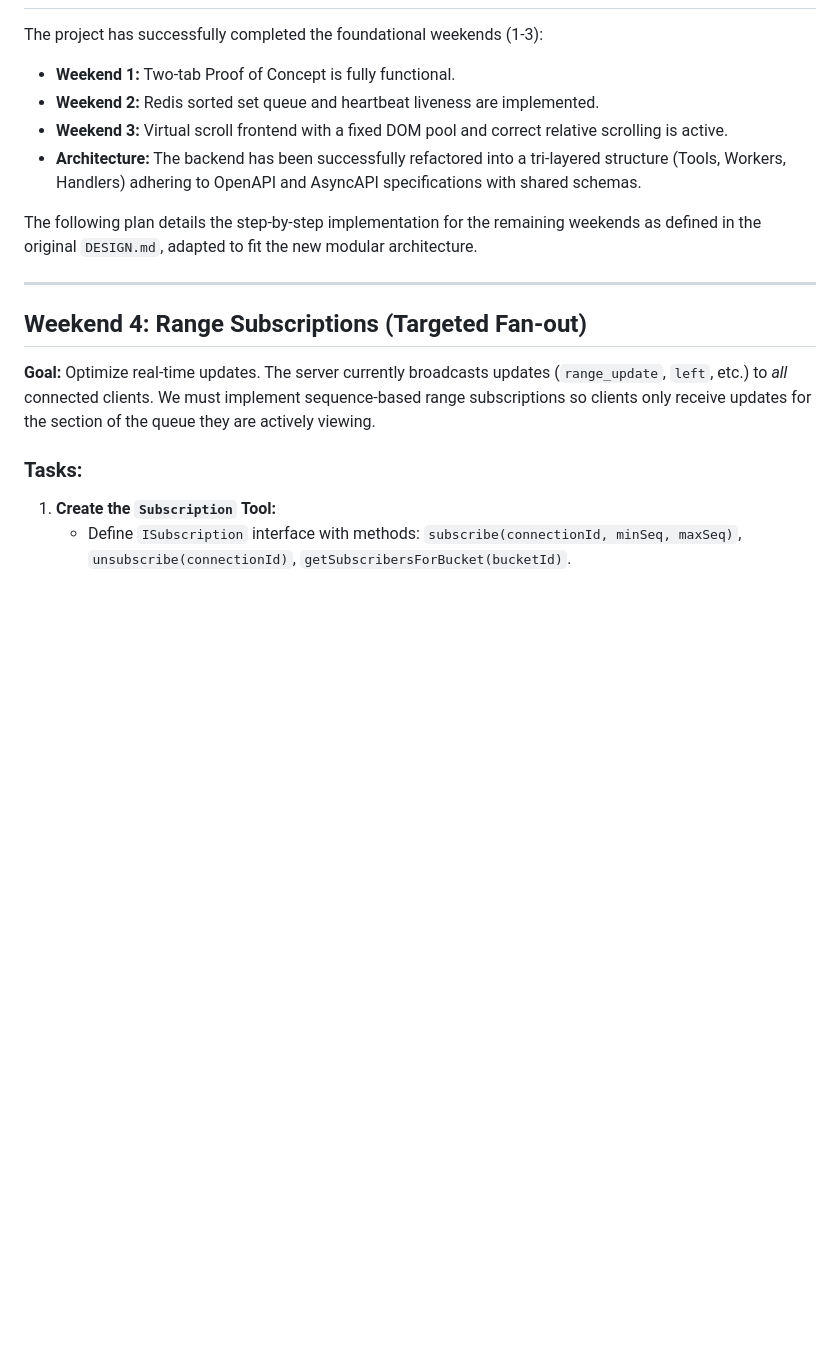
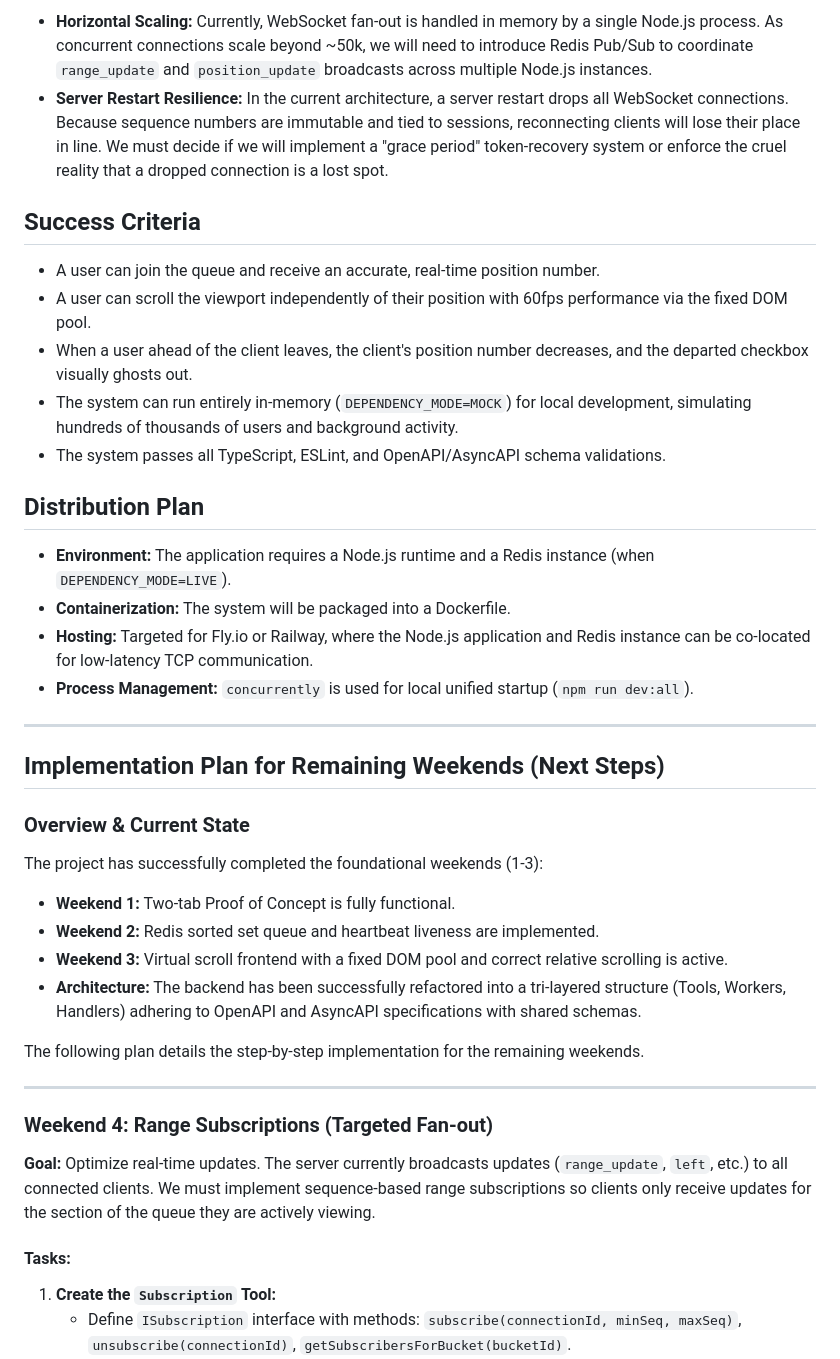
Before and after one commit to MaxPRafferty/waiting-game, a Markdown page: GEMINI-DESIGN.md, the part around one of its changes. Rendered like a GitHub page; blank space fills up the shorter version.

```diff
--- a/GEMINI-DESIGN.md
+++ b/GEMINI-DESIGN.md
@@ -4,18 +48,44 @@
+- **Horizontal Scaling:** Currently, WebSocket fan-out is handled in memory by a single Node.js process. As concurrent connections scale beyond ~50k, we will need to introduce Redis Pub/Sub to coordinate `range_update` and `position_update` broadcasts across multiple Node.js instances.
+- **Server Restart Resilience:** In the current architecture, a server restart drops all WebSocket connections. Because sequence numbers are immutable and tied to sessions, reconnecting clients will lose their place in line. We must decide if we will implement a "grace period" token-recovery system or enforce the cruel reality that a dropped connection is a lost spot.
+
+## Success Criteria
+
+- A user can join the queue and receive an accurate, real-time position number.
+- A user can scroll the viewport independently of their position with 60fps performance via the fixed DOM pool.
+- When a user ahead of the client leaves, the client's position number decreases, and the departed checkbox visually ghosts out.
+- The system can run entirely in-memory (`DEPENDENCY_MODE=MOCK`) for local development, simulating hundreds of thousands of users and background activity.
+- The system passes all TypeScript, ESLint, and OpenAPI/AsyncAPI schema validations.
+
+## Distribution Plan
+
+- **Environment:** The application requires a Node.js runtime and a Redis instance (when `DEPENDENCY_MODE=LIVE`).
+- **Containerization:** The system will be packaged into a Dockerfile.
+- **Hosting:** Targeted for Fly.io or Railway, where the Node.js application and Redis instance can be co-located for low-latency TCP communication.
+- **Process Management:** `concurrently` is used for local unified startup (`npm run dev:all`).
+
+---
+
+## Implementation Plan for Remaining Weekends (Next Steps)
+
+### Overview & Current State
+
 The project has successfully completed the foundational weekends (1-3):
+
 - **Weekend 1:** Two-tab Proof of Concept is fully functional.
 - **Weekend 2:** Redis sorted set queue and heartbeat liveness are implemented.
 - **Weekend 3:** Virtual scroll frontend with a fixed DOM pool and correct relative scrolling is active.
 - **Architecture:** The backend has been successfully refactored into a tri-layered structure (Tools, Workers, Handlers) adhering to OpenAPI and AsyncAPI specifications with shared schemas.
 
-The following plan details the step-by-step implementation for the remaining weekends as defined in the original `DESIGN.md`, adapted to fit the new modular architecture.
+The following plan details the step-by-step implementation for the remaining weekends.
 
 ---
 
-## Weekend 4: Range Subscriptions (Targeted Fan-out)
+### Weekend 4: Range Subscriptions (Targeted Fan-out)
 
-**Goal:** Optimize real-time updates. The server currently broadcasts updates (`range_update`, `left`, etc.) to *all* connected clients. We must implement sequence-based range subscriptions so clients only receive updates for the section of the queue they are actively viewing.
+**Goal:** Optimize real-time updates. The server currently broadcasts updates (`range_update`, `left`, etc.) to all connected clients. We must implement sequence-based range subscriptions so clients only receive updates for the section of the queue they are actively viewing.
 
-### Tasks:
+#### Tasks:
+
 1. **Create the `Subscription` Tool:**
    - Define `ISubscription` interface with methods: `subscribe(connectionId, minSeq, maxSeq)`, `unsubscribe(connectionId)`, `getSubscribersForBucket(bucketId)`.
    - Implement an in-memory bucketed map for the `MOCK` and `LIVE` environments (subscriptions are process-local).
```
Also changed, not shown: other parts of GEMINI-DESIGN.md (+53 -7 lines).
